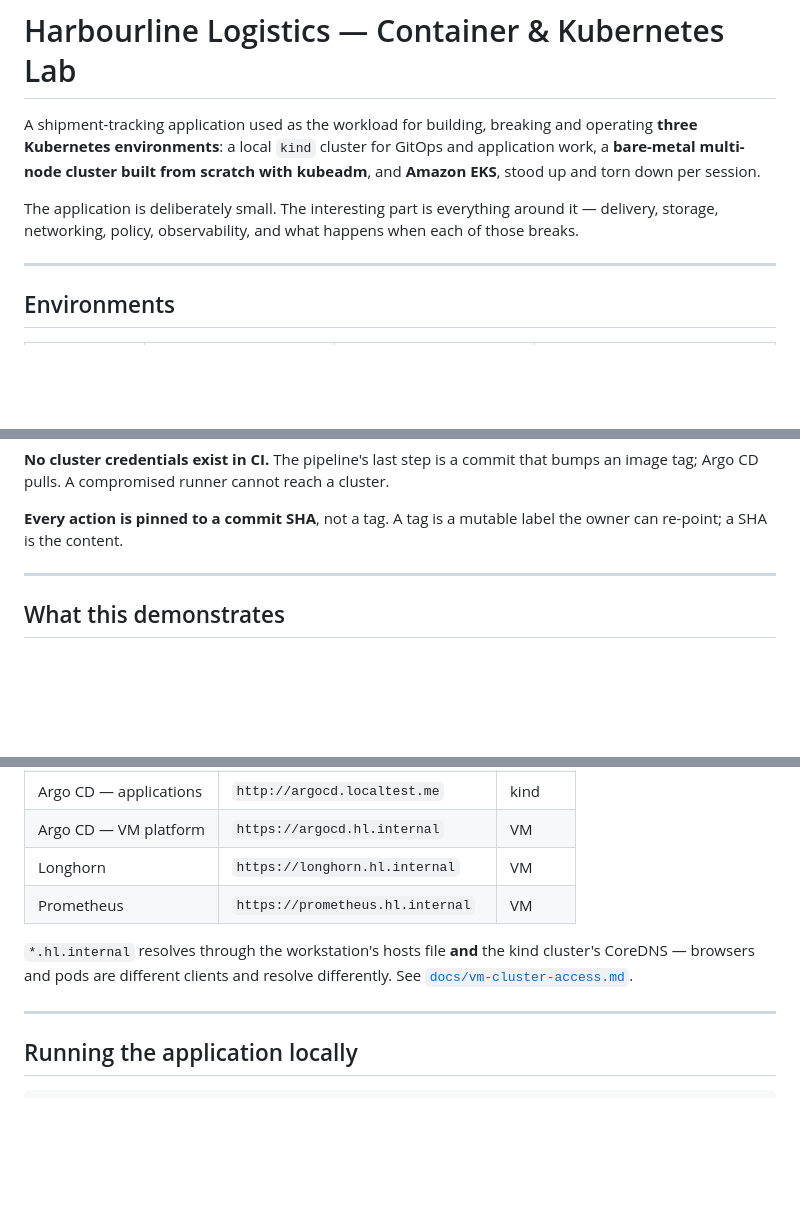
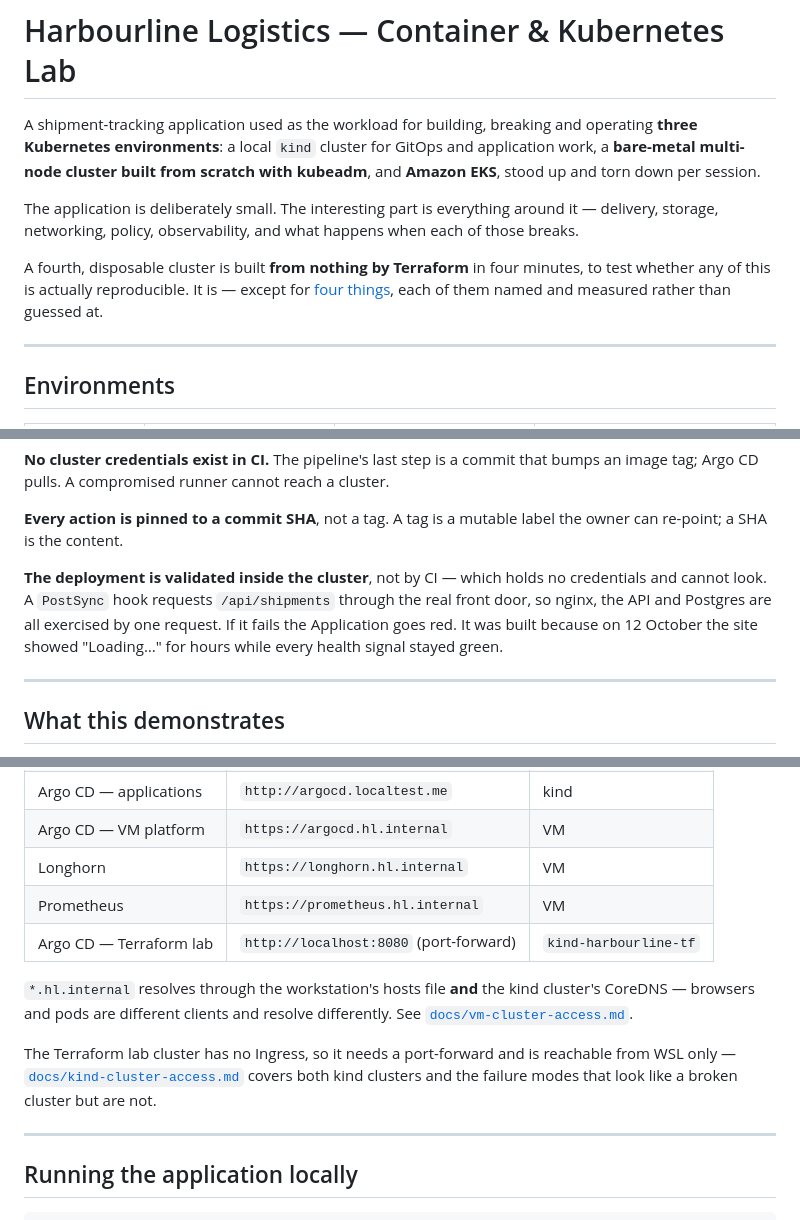
Before and after one commit to rkhnania/harbourline-k8s-lab, a Markdown page: README.md, 3 parts joined by grey strips. GitHub-like rendering; blank space fills up the shorter version.

```diff
--- a/README.md
+++ b/README.md
@@ -8,6 +8,11 @@ kubeadm**, and **Amazon EKS**, stood up and torn down per session.
 The application is deliberately small. The interesting part is everything around
 it — delivery, storage, networking, policy, observability, and what happens when
 each of those breaks.
+
+A fourth, disposable cluster is built **from nothing by Terraform** in four
+minutes, to test whether any of this is actually reproducible. It is — except
+for [four things](docs/rebuild-test.md), each of them named and measured rather
+than guessed at.
 
 ---
 
@@ -58,6 +71,13 @@ bumps an image tag; Argo CD pulls. A compromised runner cannot reach a cluster.
 
 **Every action is pinned to a commit SHA**, not a tag. A tag is a mutable label
 the owner can re-point; a SHA is the content.
+
+**The deployment is validated inside the cluster**, not by CI — which holds no
+credentials and cannot look. A `PostSync` hook requests `/api/shipments` through
+the real front door, so nginx, the API and Postgres are all exercised by one
+request. If it fails the Application goes red. It was built because on 12
+October the site showed "Loading…" for hours while every health signal stayed
+green.
 
 ---
 
@@ -142,10 +173,16 @@ tools/                   node prep, a kubectl plugin, a network probe
 | Argo CD — VM platform | `https://argocd.hl.internal` | VM |
 | Longhorn | `https://longhorn.hl.internal` | VM |
 | Prometheus | `https://prometheus.hl.internal` | VM |
+| Argo CD — Terraform lab | `http://localhost:8080` (port-forward) | `kind-harbourline-tf` |
 
 `*.hl.internal` resolves through the workstation's hosts file **and** the kind
 cluster's CoreDNS — browsers and pods are different clients and resolve
 differently. See [`docs/vm-cluster-access.md`](docs/vm-cluster-access.md).
+
+The Terraform lab cluster has no Ingress, so it needs a port-forward and is
+reachable from WSL only —
+[`docs/kind-cluster-access.md`](docs/kind-cluster-access.md) covers both kind
+clusters and the failure modes that look like a broken cluster but are not.
 
 ---
 
```
Also changed, not shown: other parts of README.md (+36 -4 lines).
